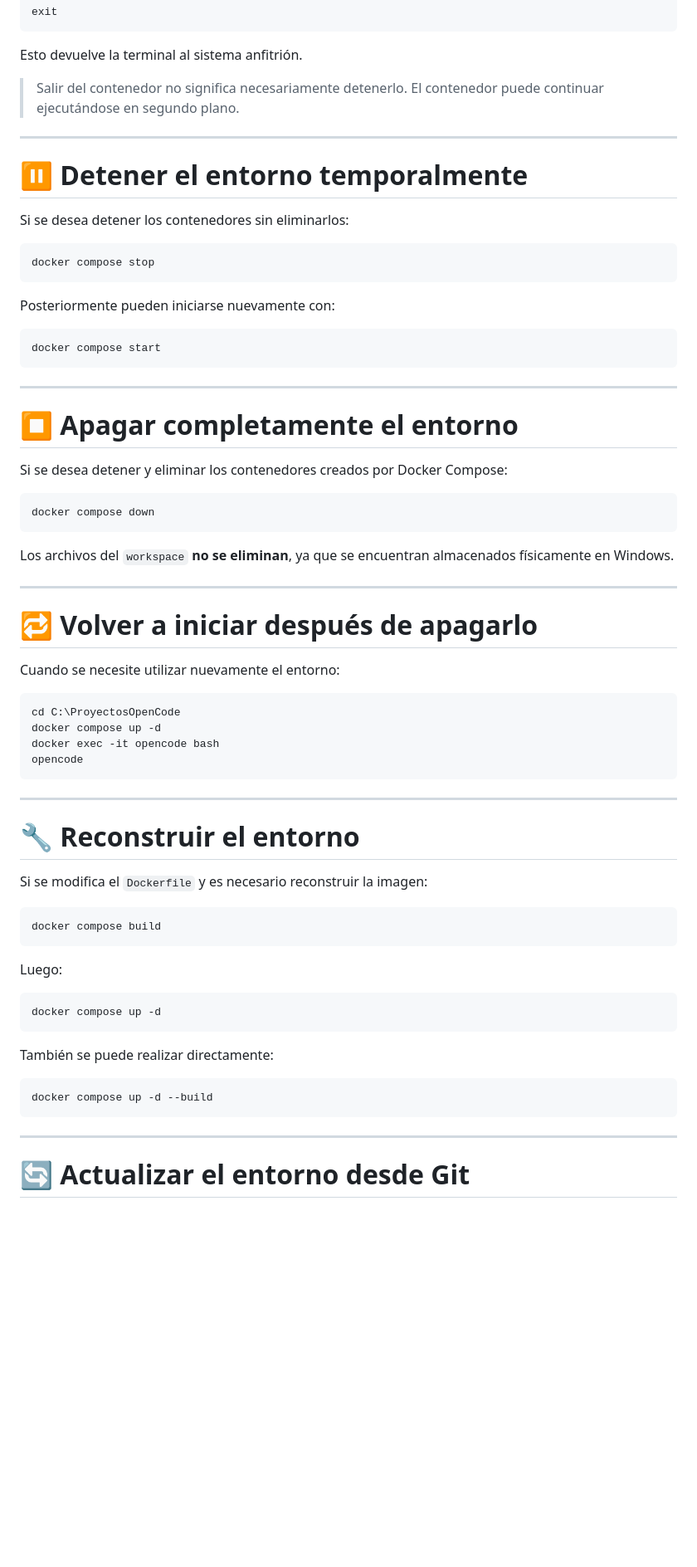
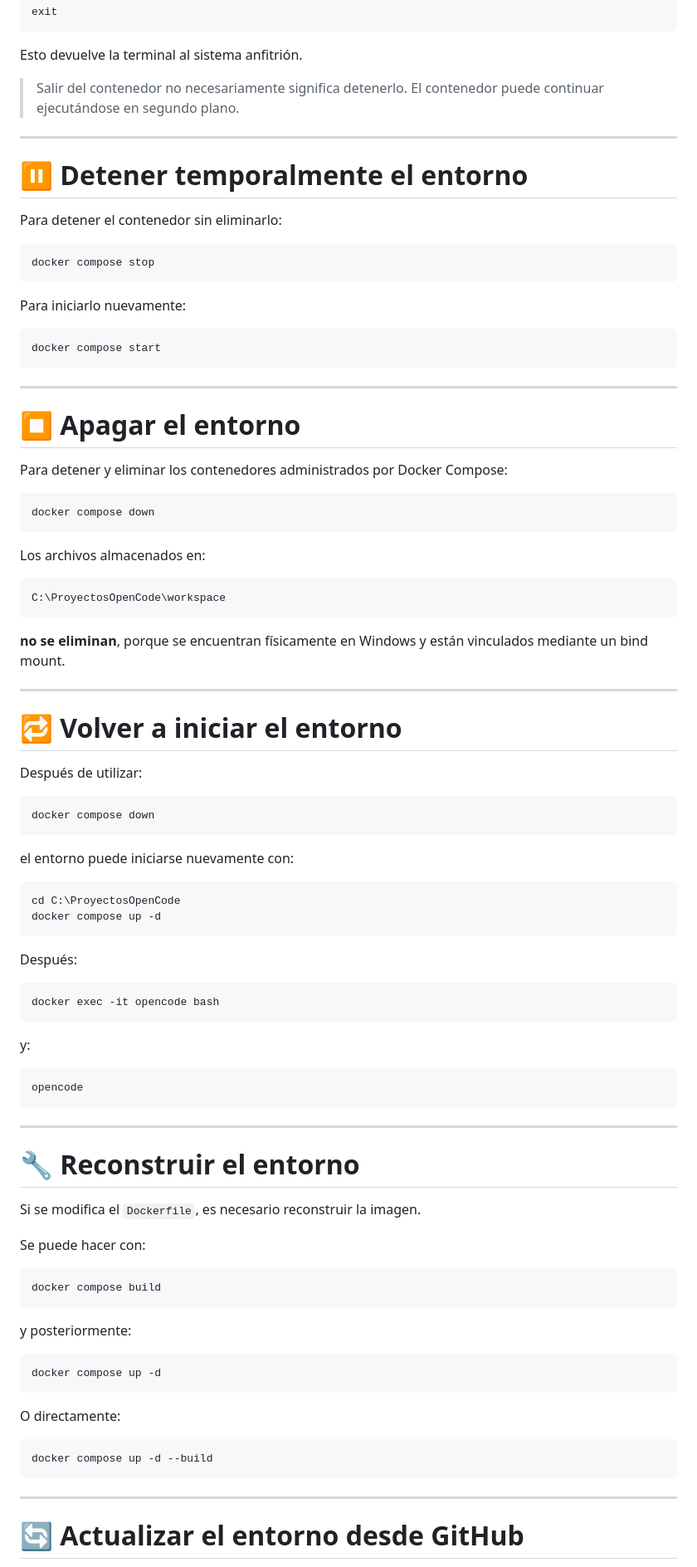
Before and after one commit to CFDev-Bridge/OpenCode-DevEnv, a Markdown page: README.md, the part around one of its changes. Shown at 83% size. Drawn GitHub-style; blank space fills up the shorter version.

````diff
--- a/README.md
+++ b/README.md
@@ -272,19 +314,19 @@ exit
 
 Esto devuelve la terminal al sistema anfitrión.
 
-> Salir del contenedor no significa necesariamente detenerlo. El contenedor puede continuar ejecutándose en segundo plano.
+> Salir del contenedor no necesariamente significa detenerlo. El contenedor puede continuar ejecutándose en segundo plano.
 
 ---
 
-# ⏸️ Detener el entorno temporalmente
+# ⏸️ Detener temporalmente el entorno
 
-Si se desea detener los contenedores sin eliminarlos:
+Para detener el contenedor sin eliminarlo:
 
 ```bash
 docker compose stop
 ```
 
-Posteriormente pueden iniciarse nuevamente con:
+Para iniciarlo nuevamente:
 
 ```bash
 docker compose start
@@ -292,26 +334,48 @@ docker compose start
 
 ---
 
-# ⏹️ Apagar completamente el entorno
+# ⏹️ Apagar el entorno
 
-Si se desea detener y eliminar los contenedores creados por Docker Compose:
+Para detener y eliminar los contenedores administrados por Docker Compose:
 
 ```bash
 docker compose down
 ```
 
-Los archivos del `workspace` **no se eliminan**, ya que se encuentran almacenados físicamente en Windows.
+Los archivos almacenados en:
+
+```text
+C:\ProyectosOpenCode\workspace
+```
+
+**no se eliminan**, porque se encuentran físicamente en Windows y están vinculados mediante un bind mount.
 
 ---
 
-# 🔁 Volver a iniciar después de apagarlo
+# 🔁 Volver a iniciar el entorno
 
-Cuando se necesite utilizar nuevamente el entorno:
+Después de utilizar:
+
+```bash
+docker compose down
+```
+
+el entorno puede iniciarse nuevamente con:
 
 ```bash
 cd C:\ProyectosOpenCode
 docker compose up -d
+```
+
+Después:
+
+```bash
 docker exec -it opencode bash
+```
+
+y:
+
+```bash
 opencode
 ```
 
@@ -319,19 +383,21 @@ opencode
 
 # 🔧 Reconstruir el entorno
 
-Si se modifica el `Dockerfile` y es necesario reconstruir la imagen:
+Si se modifica el `Dockerfile`, es necesario reconstruir la imagen.
+
+Se puede hacer con:
 
 ```bash
 docker compose build
 ```
 
-Luego:
+y posteriormente:
 
 ```bash
 docker compose up -d
 ```
 
-También se puede realizar directamente:
+O directamente:
 
 ```bash
 docker compose up -d --build
@@ -339,5 +405,5 @@ docker compose up -d --build
 
 ---
 
-# 🔄 Actualizar el entorno desde Git
+# 🔄 Actualizar el entorno desde GitHub
 
````
Also changed, not shown: other parts of README.md (+242 -71 lines).
